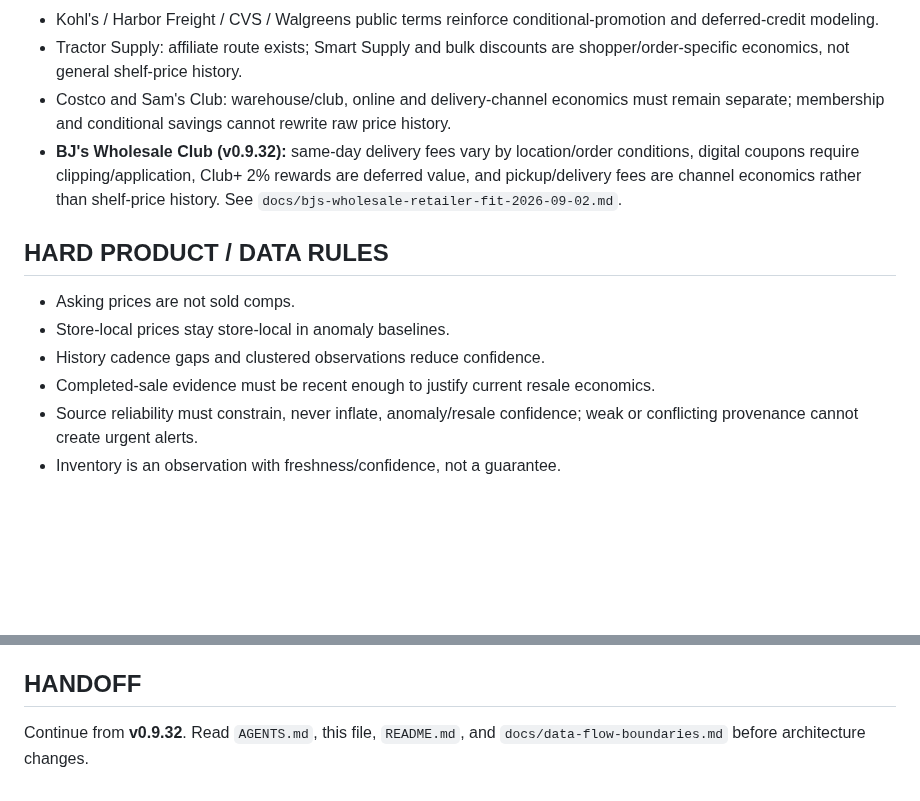
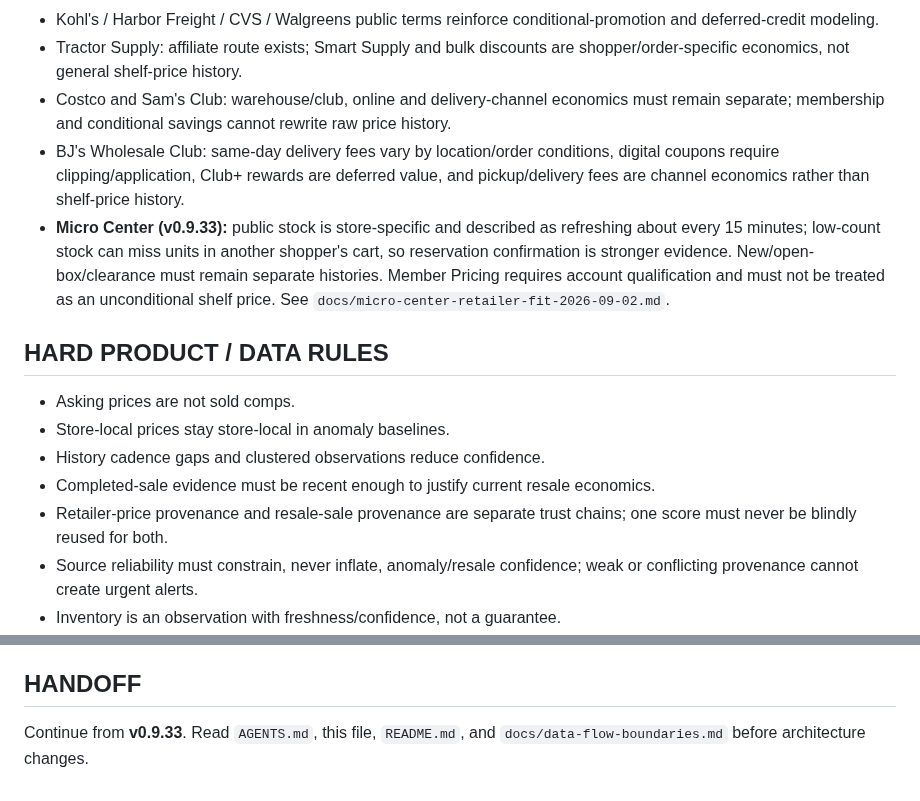
Before and after one commit to huntiqapp-tech/huntiq, a Markdown page: PROJECT_STATUS.md, 2 parts joined by grey strips. Drawn GitHub-style; blank space fills up the shorter version.

```diff
--- a/PROJECT_STATUS.md
+++ b/PROJECT_STATUS.md
@@ -44,13 +47,15 @@ Last established from repository and product handoff: 2026-09-02. This is the li
 - Kohl's / Harbor Freight / CVS / Walgreens public terms reinforce conditional-promotion and deferred-credit modeling.
 - Tractor Supply: affiliate route exists; Smart Supply and bulk discounts are shopper/order-specific economics, not general shelf-price history.
 - Costco and Sam's Club: warehouse/club, online and delivery-channel economics must remain separate; membership and conditional savings cannot rewrite raw price history.
-- **BJ's Wholesale Club (v0.9.32):** same-day delivery fees vary by location/order conditions, digital coupons require clipping/application, Club+ 2% rewards are deferred value, and pickup/delivery fees are channel economics rather than shelf-price history. See `docs/bjs-wholesale-retailer-fit-2026-09-02.md`.
+- BJ's Wholesale Club: same-day delivery fees vary by location/order conditions, digital coupons require clipping/application, Club+ rewards are deferred value, and pickup/delivery fees are channel economics rather than shelf-price history.
+- **Micro Center (v0.9.33):** public stock is store-specific and described as refreshing about every 15 minutes; low-count stock can miss units in another shopper's cart, so reservation confirmation is stronger evidence. New/open-box/clearance must remain separate histories. Member Pricing requires account qualification and must not be treated as an unconditional shelf price. See `docs/micro-center-retailer-fit-2026-09-02.md`.
 
 ## HARD PRODUCT / DATA RULES
 - Asking prices are not sold comps.
 - Store-local prices stay store-local in anomaly baselines.
 - History cadence gaps and clustered observations reduce confidence.
 - Completed-sale evidence must be recent enough to justify current resale economics.
+- Retailer-price provenance and resale-sale provenance are separate trust chains; one score must never be blindly reused for both.
 - Source reliability must constrain, never inflate, anomaly/resale confidence; weak or conflicting provenance cannot create urgent alerts.
 - Inventory is an observation with freshness/confidence, not a guarantee.
 - Affiliate commission never influences ranking.
@@ -83,4 +88,4 @@ Last established from repository and product handoff: 2026-09-02. This is the li
 No active parallel assignment recorded.
 
 ## HANDOFF
-Continue from **v0.9.32**. Read `AGENTS.md`, this file, `README.md`, and `docs/data-flow-boundaries.md` before architecture changes.
+Continue from **v0.9.33**. Read `AGENTS.md`, this file, `README.md`, and `docs/data-flow-boundaries.md` before architecture changes.
```
Also changed, not shown: other parts of PROJECT_STATUS.md (+12 -9 lines).
